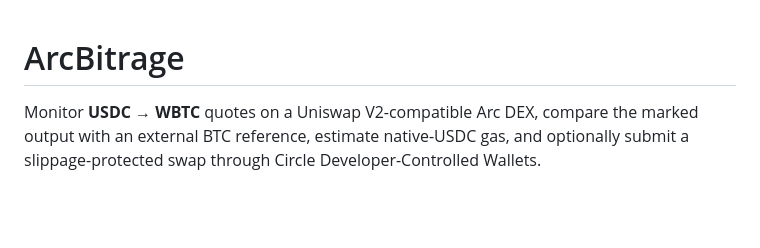
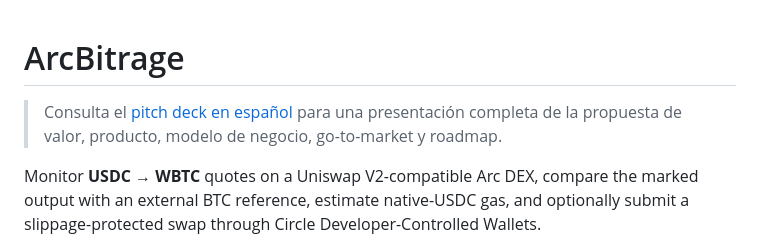
Before and after one commit to hnasar99/ArcBitrage, a Markdown page: README.md, the part around the change. GitHub-like rendering; blank space fills up the shorter version.

Commit message:
Add Spanish ArcBitrage pitch deck

```diff
--- a/README.md
+++ b/README.md
@@ -1,4 +1,6 @@
 # ArcBitrage
+
+> Consulta el [pitch deck en español](docs/pitch-deck-es.md) para una presentación completa de la propuesta de valor, producto, modelo de negocio, go-to-market y roadmap.
 
 Monitor **USDC → WBTC** quotes on a Uniswap V2-compatible Arc DEX, compare the marked output with an external BTC reference, estimate native-USDC gas, and optionally submit a slippage-protected swap through Circle Developer-Controlled Wallets.
 
```
Also changed, not shown: docs/pitch-deck-es.md (added, +338 -0 lines).
